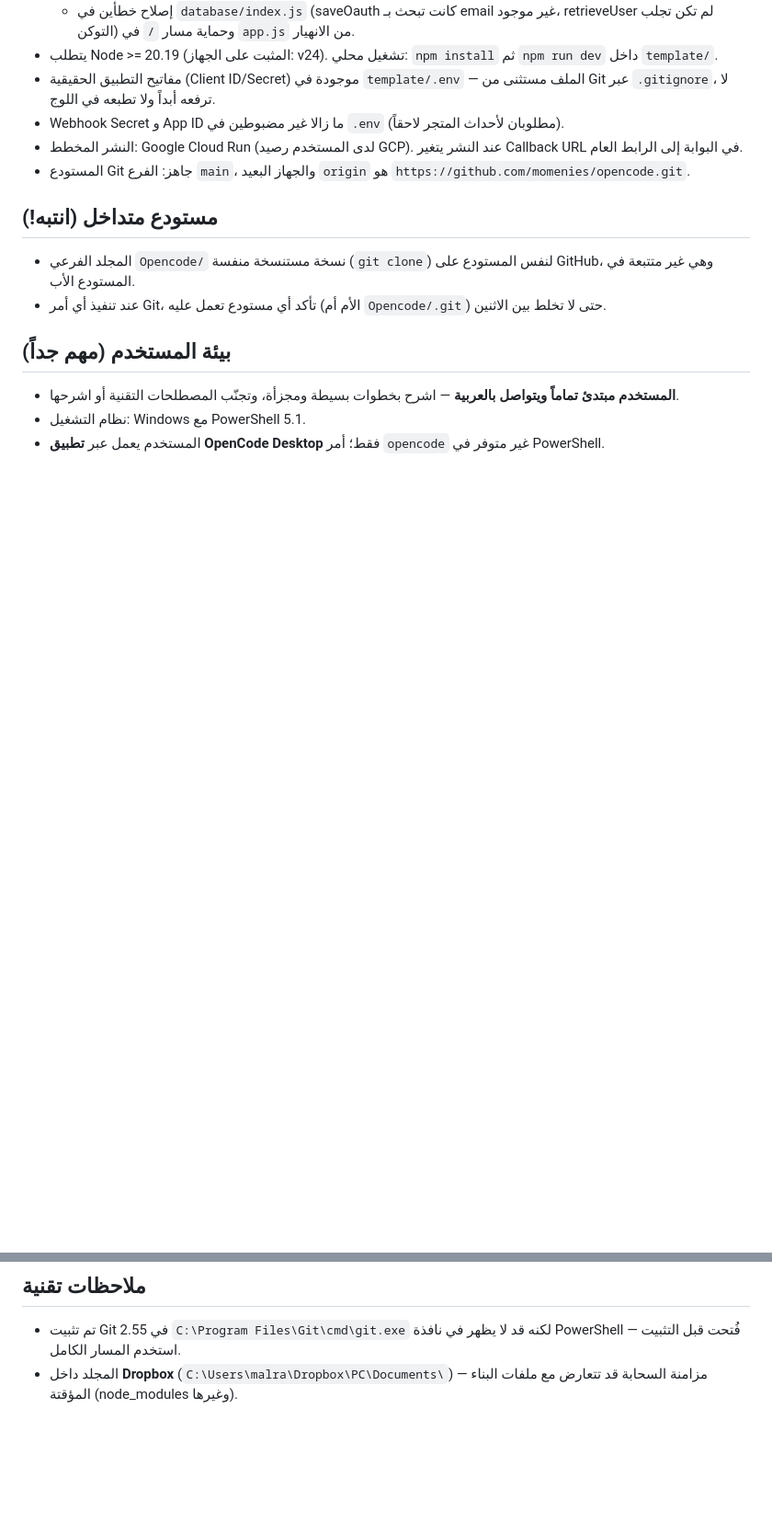
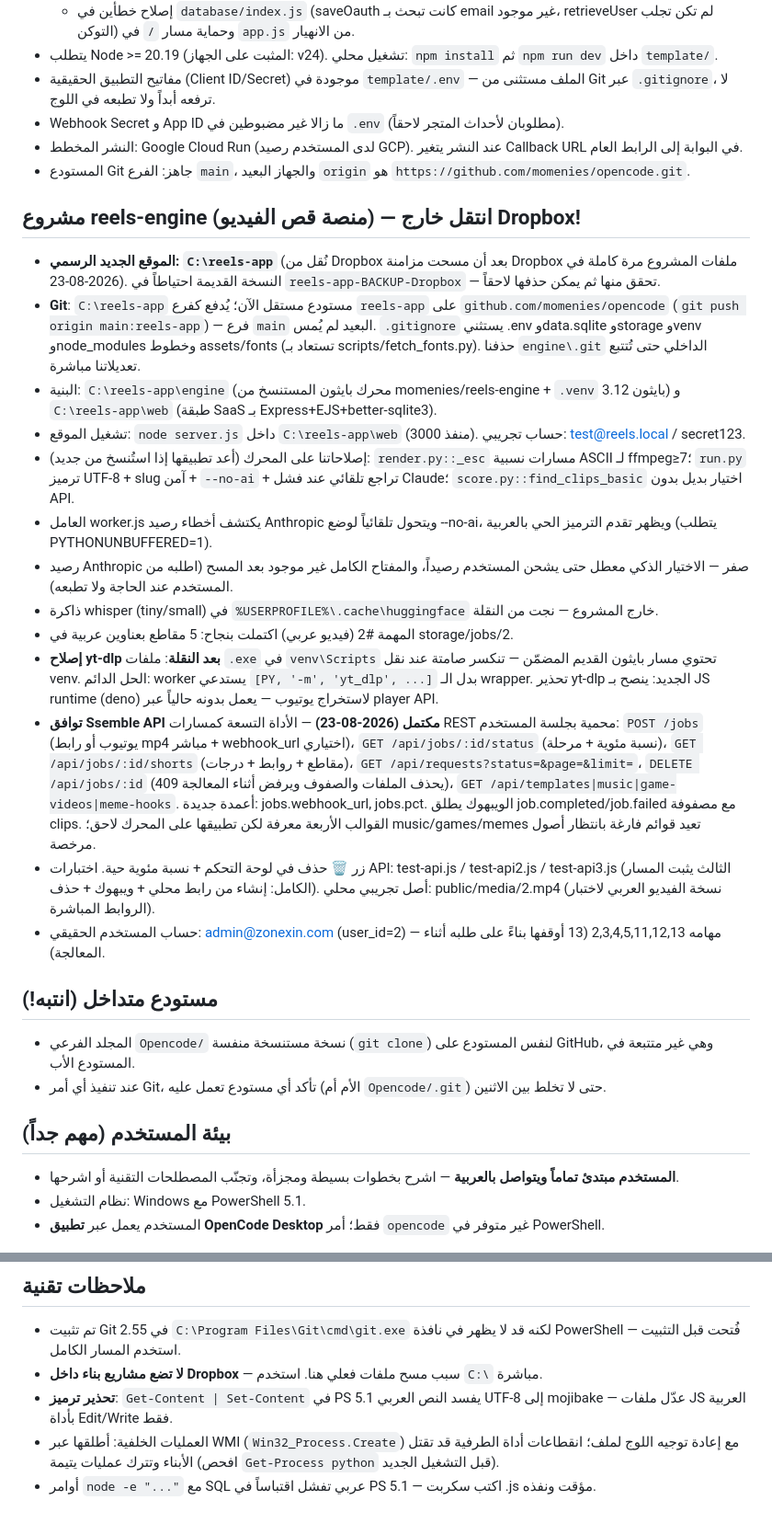
Before and after one commit to momenies/Salla, a Markdown page: AGENTS.md, 2 parts joined by grey strips. Shown at 92% size. GitHub-like rendering; blank space fills up the shorter version.

Commit message:
memory: reels-app now its own git repo pushed as reels-app branch

```diff
--- a/AGENTS.md
+++ b/AGENTS.md
@@ -14,6 +14,22 @@
 - النشر المخطط: Google Cloud Run (لدى المستخدم رصيد GCP). عند النشر يتغير Callback URL في البوابة إلى الرابط العام.
 - المستودع Git جاهز: الفرع `main`، والجهاز البعيد `origin` هو `https://github.com/momenies/opencode.git`.
 
+## مشروع reels-engine (منصة قص الفيديو) — انتقل خارج Dropbox!
+
+- **الموقع الجديد الرسمي: `C:\reels-app`** (نُقل من Dropbox بعد أن مسحت مزامنة Dropbox ملفات المشروع مرة كاملة في 2026-08-23). النسخة القديمة احتياطاً في `reels-app-BACKUP-Dropbox` — تحقق منها ثم يمكن حذفها لاحقاً.
+- **Git**: `C:\reels-app` مستودع مستقل الآن؛ يُدفع كفرع `reels-app` على `github.com/momenies/opencode` (`git push origin main:reels-app`) — فرع `main` البعيد لم يُمس. `.gitignore` يستثني .env وdata.sqlite وstorage وvenv وnode_modules وخطوط assets/fonts (تستعاد بـ scripts/fetch_fonts.py). حذفنا `engine\.git` الداخلي حتى تُتتبع تعديلاتنا مباشرة.
+- البنية: `C:\reels-app\engine` (محرك بايثون المستنسخ من momenies/reels-engine + `.venv` بايثون 3.12) و `C:\reels-app\web` (طبقة SaaS بـ Express+EJS+better-sqlite3).
+- تشغيل الموقع: `node server.js` داخل `C:\reels-app\web` (منفذ 3000). حساب تجريبي: test@reels.local / secret123.
+- إصلاحاتنا على المحرك (أعد تطبيقها إذا استُنسخ من جديد): `render.py::_esc` مسارات نسبية ASCII لـ ffmpeg≥7؛ `run.py` ترميز UTF-8 + slug آمن + `--no-ai` + تراجع تلقائي عند فشل Claude؛ `score.py::find_clips_basic` اختيار بديل بدون API.
+- العامل worker.js يكتشف أخطاء رصيد Anthropic ويتحول تلقائياً لوضع --no-ai، ويظهر تقدم الترميز الحي بالعربية (يتطلب PYTHONUNBUFFERED=1).
+- رصيد Anthropic صفر — الاختيار الذكي معطل حتى يشحن المستخدم رصيداً، والمفتاح الكامل غير موجود بعد المسح (اطلبه من المستخدم عند الحاجة ولا تطبعه).
+- ذاكرة whisper (tiny/small) في `%USERPROFILE%\.cache\huggingface` خارج المشروع — نجت من النقلة.
+- المهمة #2 (فيديو عربي) اكتملت بنجاح: 5 مقاطع بعناوين عربية في storage/jobs/2.
+- **إصلاح yt-dlp بعد النقلة**: ملفات `.exe` في `venv\Scripts` تحتوي مسار بايثون القديم المضمّن — تنكسر صامتة عند نقل venv. الحل الدائم: worker يستدعي `[PY, '-m', 'yt_dlp', ...]` بدل الـ wrapper. تحذير yt-dlp الجديد: ينصح بـ JS runtime (deno) لاستخراج يوتيوب — يعمل بدونه حالياً عبر player API.
+- **توافق Ssemble API مكتمل (2026-08-23)** — الأداة التسعة كمسارات REST محمية بجلسة المستخدم: `POST /jobs` (يوتيوب أو رابط mp4 مباشر + webhook_url اختياري)، `GET /api/jobs/:id/status` (نسبة مئوية + مرحلة)، `GET /api/jobs/:id/shorts` (مقاطع + روابط + درجات)، `GET /api/requests?status=&page=&limit=`، `DELETE /api/jobs/:id` (يحذف الملفات والصفوف ويرفض أثناء المعالجة 409)، `GET /api/templates|music|game-videos|meme-hooks`. أعمدة جديدة: jobs.webhook_url, jobs.pct. الويبهوك يطلق job.completed/job.failed مع مصفوفة clips. القوالب الأربعة معرفة لكن تطبيقها على المحرك لاحق؛ music/games/memes تعيد قوائم فارغة بانتظار أصول مرخصة.
+- زر 🗑️ حذف في لوحة التحكم + نسبة مئوية حية. اختبارات API: test-api.js / test-api2.js / test-api3.js (الثالث يثبت المسار الكامل: إنشاء من رابط محلي + ويبهوك + حذف). أصل تجريبي محلي: public/media/2.mp4 (نسخة الفيديو العربي لاختبار الروابط المباشرة).
+- حساب المستخدم الحقيقي: admin@zonexin.com (user_id=2) — مهامه 2,3,4,5,11,12,13 (13 أوقفها بناءً على طلبه أثناء المعالجة).
+
 ## مستودع متداخل (انتبه!)
 
 - المجلد الفرعي `Opencode/` نسخة مستنسخة منفسة (`git clone`) لنفس المستودع على GitHub، وهي غير متتبعة في المستودع الأب.
@@ -28,4 +44,7 @@
 ## ملاحظات تقنية
 
 - تم تثبيت Git 2.55 في `C:\Program Files\Git\cmd\git.exe` لكنه قد لا يظهر في نافذة PowerShell فُتحت قبل التثبيت — استخدم المسار الكامل.
-- المجلد داخل **Dropbox** (`C:\Users\malra\Dropbox\PC\Documents\`) — مزامنة السحابة قد تتعارض مع ملفات البناء المؤقتة (node_modules وغيرها).
+- **لا تضع مشاريع بناء داخل Dropbox** — سبب مسح ملفات فعلي هنا. استخدم `C:\` مباشرة.
+- **تحذير ترميز**: `Get-Content | Set-Content` في PS 5.1 يفسد النص العربي UTF-8 إلى mojibake — عدّل ملفات JS العربية بأداة Edit/Write فقط.
+- العمليات الخلفية: أطلقها عبر WMI (`Win32_Process.Create`) مع إعادة توجيه اللوج لملف؛ انقطاعات أداة الطرفية قد تقتل الأبناء وتترك عمليات يتيمة (افحص `Get-Process python` قبل التشغيل الجديد).
+- أوامر `node -e "..."` مع SQL عربي تفشل اقتباساً في PS 5.1 — اكتب سكربت .js مؤقت ونفذه.
```
